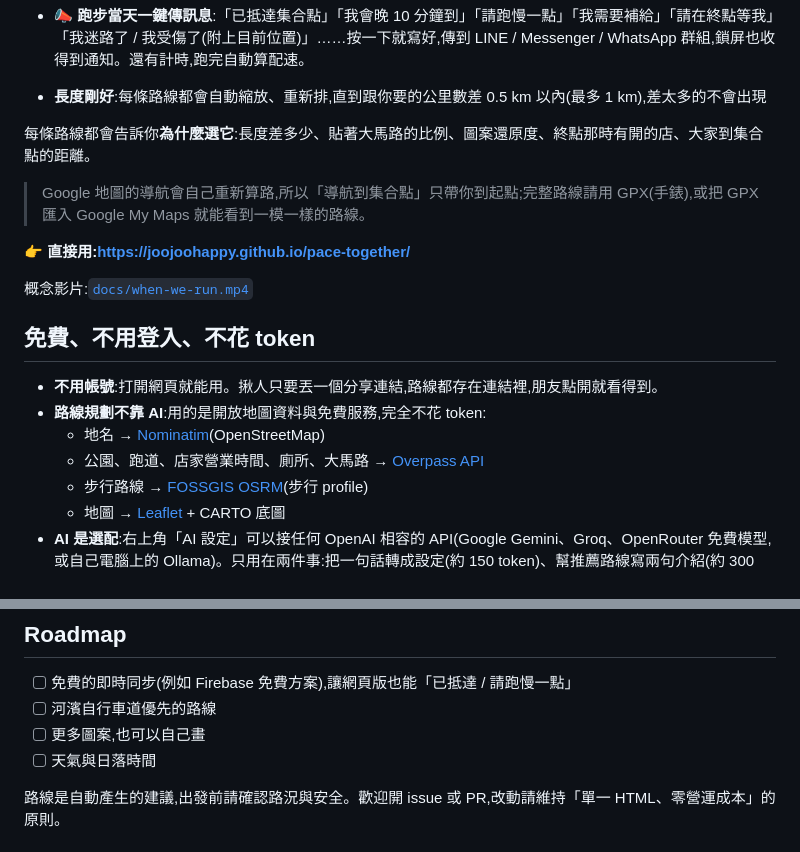
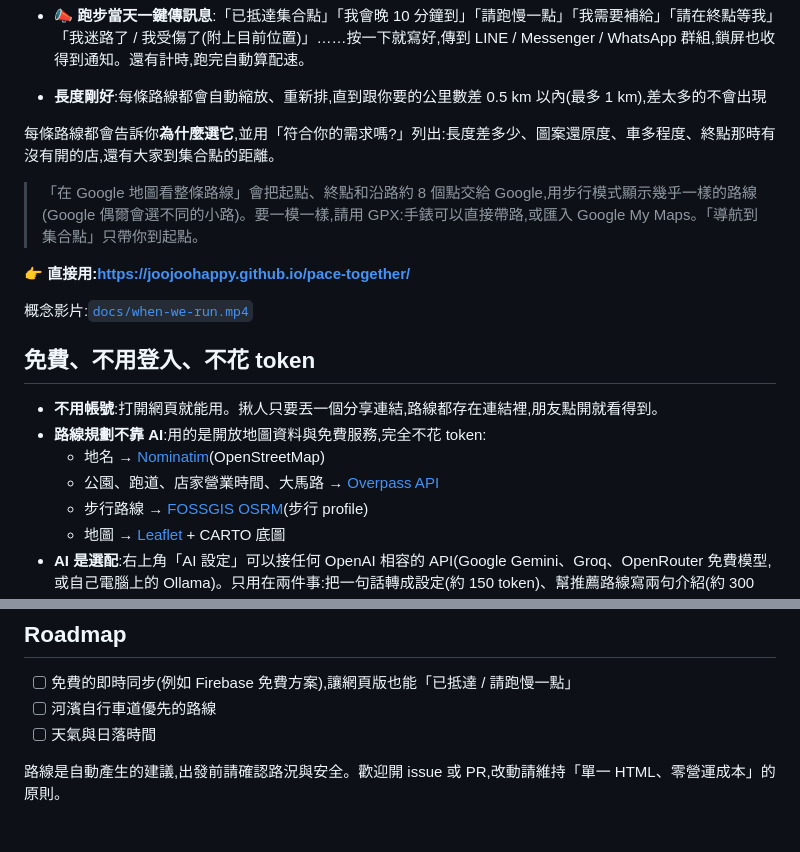
Before and after one commit to joojoohappy/pace-together, a Markdown page: README.md, 2 parts joined by grey strips. Drawn GitHub-style.

Commit message:
README:更新 Google 地圖說明、移除廁所資料來源、更新路線說明與 Roadmap
Co-Authored-By: Claude Haiku 5.5 <noreply@anthropic.com>
Claude-Session: https://claude.ai/code/session_01CYHJsx2FUCfUySJUfjassj

```diff
--- a/README.md
+++ b/README.md
@@ -20,9 +20,9 @@ Pace Together 讓你說「這次想練什麼」,它會依目的去評估條件,
 
 - **長度剛好**:每條路線都會自動縮放、重新排,直到跟你要的公里數差 0.5 km 以內(最多 1 km),差太多的不會出現
 
-每條路線都會告訴你**為什麼選它**:長度差多少、貼著大馬路的比例、圖案還原度、終點那時有開的店、大家到集合點的距離。
+每條路線都會告訴你**為什麼選它**,並用「符合你的需求嗎?」列出:長度差多少、圖案還原度、車多程度、終點那時有沒有開的店,還有大家到集合點的距離。
 
-> Google 地圖的導航會自己重新算路,所以「導航到集合點」只帶你到起點;完整路線請用 GPX(手錶),或把 GPX 匯入 Google My Maps 就能看到一模一樣的路線。
+> 「在 Google 地圖看整條路線」會把起點、終點和沿路約 8 個點交給 Google,用步行模式顯示幾乎一樣的路線(Google 偶爾會選不同的小路)。要一模一樣,請用 GPX:手錶可以直接帶路,或匯入 Google My Maps。「導航到集合點」只帶你到起點。
 
 **👉 直接用:https://joojoohappy.github.io/pace-together/**
 
@@ -33,7 +33,7 @@ Pace Together 讓你說「這次想練什麼」,它會依目的去評估條件,
 - **不用帳號**:打開網頁就能用。揪人只要丟一個分享連結,路線都存在連結裡,朋友點開就看得到。
 - **路線規劃不靠 AI**:用的是開放地圖資料與免費服務,完全不花 token:
   - 地名 → [Nominatim](https://nominatim.org)(OpenStreetMap)
-  - 公園、跑道、店家營業時間、廁所、大馬路 → [Overpass API](https://overpass-api.de)
+  - 公園、跑道、店家營業時間、大馬路 → [Overpass API](https://overpass-api.de)
   - 步行路線 → [FOSSGIS OSRM](https://routing.openstreetmap.de)(步行 profile)
   - 地圖 → [Leaflet](https://leafletjs.com) + CARTO 底圖
 - **AI 是選配**:右上角「AI 設定」可以接任何 OpenAI 相容的 API(Google Gemini、Groq、OpenRouter 免費模型,或自己電腦上的 Ollama)。只用在兩件事:把一句話轉成設定(約 150 token)、幫推薦路線寫兩句介紹(約 300 token)。Key 只存在使用者自己的瀏覽器。沒設定時,「用一句話說」會用關鍵字解析,一樣能用。
@@ -81,7 +81,6 @@ Pace Together 讓你說「這次想練什麼」,它會依目的去評估條件,
 
 - [ ] 免費的即時同步(例如 Firebase 免費方案),讓網頁版也能「已抵達 / 請跑慢一點」
 - [ ] 河濱自行車道優先的路線
-- [ ] 更多圖案,也可以自己畫
 - [ ] 天氣與日落時間
 
 路線是自動產生的建議,出發前請確認路況與安全。歡迎開 issue 或 PR,改動請維持「單一 HTML、零營運成本」的原則。
```
